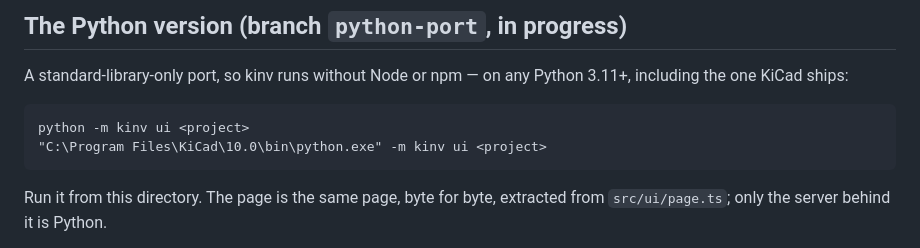
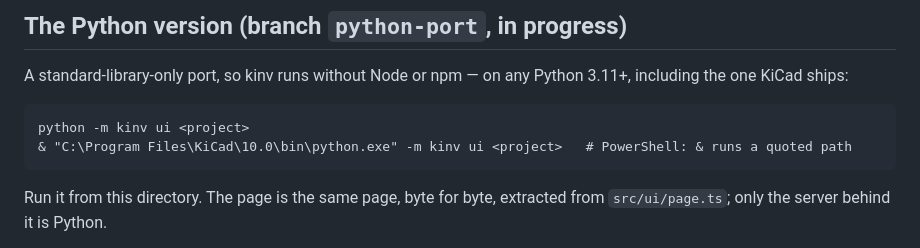
Before and after one commit to Gornala/inventory, a Markdown page: README.md, the part around the change. Rendered like a GitHub page.

Commit message:
README: the KiCad Python command in PowerShell form
A quoted path on its own is a string in PowerShell; it needs & to run.

Co-Authored-By: Claude Opus 5 <noreply@anthropic.com>

````diff
--- a/README.md
+++ b/README.md
@@ -36,7 +36,7 @@ the one KiCad ships:
 
 ```
 python -m kinv ui <project>
-"C:\Program Files\KiCad\10.0\bin\python.exe" -m kinv ui <project>
+& "C:\Program Files\KiCad\10.0\bin\python.exe" -m kinv ui <project>   # PowerShell: & runs a quoted path
 ```
 
 Run it from this directory. The page is the same page, byte for byte, extracted from
````
